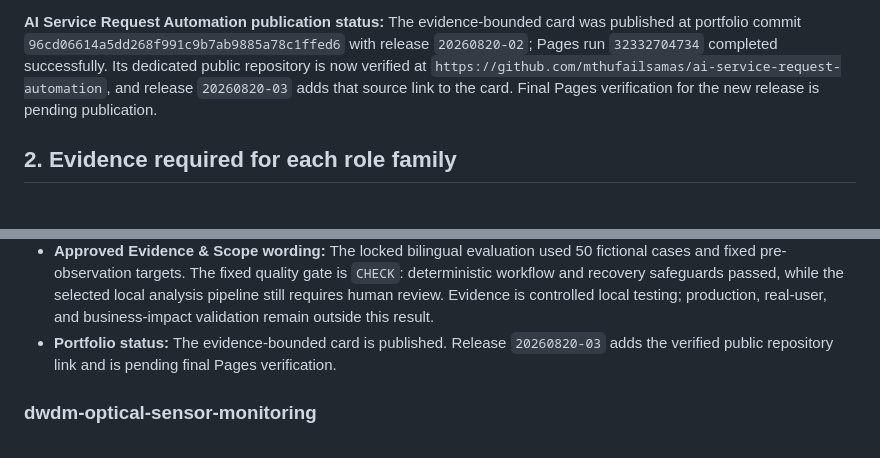
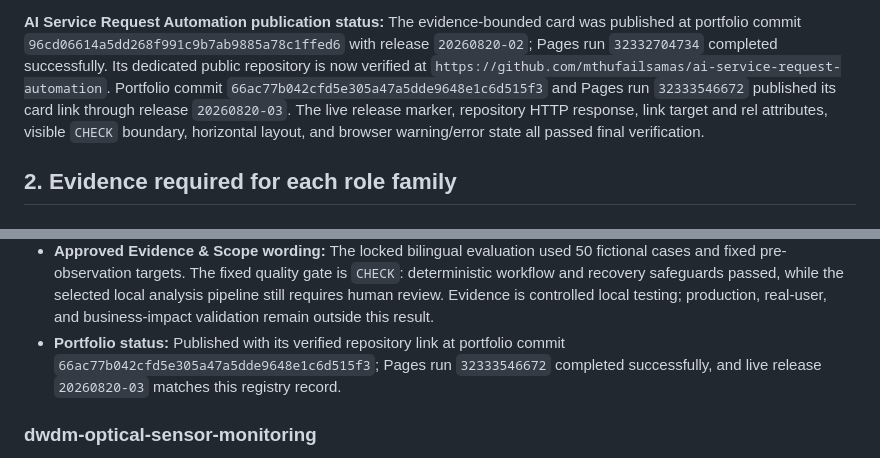
Before and after one commit to mthufailsamas/mthufailsamas.github.io, a Markdown page: PROJECT.md, 2 parts joined by grey strips. Drawn GitHub-style.

Commit message:
Record service request repository publication

```diff
--- a/PROJECT.md
+++ b/PROJECT.md
@@ -107,9 +107,12 @@ This safeguard removes the normal post-deployment cache wait after it has reache
 was published at portfolio commit `96cd06614a5dd268f991c9b7ab9885a78c1ffed6`
 with release `20260820-02`; Pages run `32332704734` completed successfully. Its
 dedicated public repository is now verified at
-`https://github.com/mthufailsamas/ai-service-request-automation`, and release
-`20260820-03` adds that source link to the card. Final Pages verification for
-the new release is pending publication.
+`https://github.com/mthufailsamas/ai-service-request-automation`. Portfolio
+commit `66ac77b042cfd5e305a47a5dde9648e1c6d515f3` and Pages run `32333546672`
+published its card link through release `20260820-03`. The live release marker,
+repository HTTP response, link target and rel attributes, visible `CHECK`
+boundary, horizontal layout, and browser warning/error state all passed final
+verification.
 
 ## 2. Evidence required for each role family
 
@@ -280,7 +283,7 @@ Copy this block for each audited project. Do not remove required fields.
 - **Limitations:** Evidence uses fictional data and controlled local services. The fixed quality gate is `CHECK`: the selected local analysis pipeline still requires human review, and no external deployment, real-user use, or measured business impact has been demonstrated.
 - **Approved Project Output wording:** Delivered a reproducible local application with role-based case handling, durable orchestration, human approval and exception paths, downstream API integration, scheduled recovery, controlled runners, and checksum-locked evaluation evidence.
 - **Approved Evidence & Scope wording:** The locked bilingual evaluation used 50 fictional cases and fixed pre-observation targets. The fixed quality gate is `CHECK`: deterministic workflow and recovery safeguards passed, while the selected local analysis pipeline still requires human review. Evidence is controlled local testing; production, real-user, and business-impact validation remain outside this result.
-- **Portfolio status:** The evidence-bounded card is published. Release `20260820-03` adds the verified public repository link and is pending final Pages verification.
+- **Portfolio status:** Published with its verified repository link at portfolio commit `66ac77b042cfd5e305a47a5dde9648e1c6d515f3`; Pages run `32333546672` completed successfully, and live release `20260820-03` matches this registry record.
 
 ### dwdm-optical-sensor-monitoring
 
```
